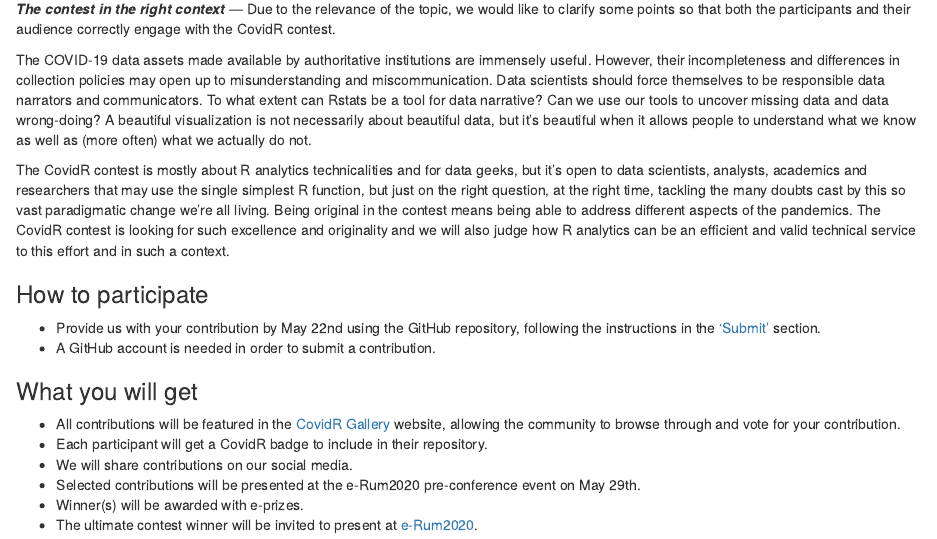
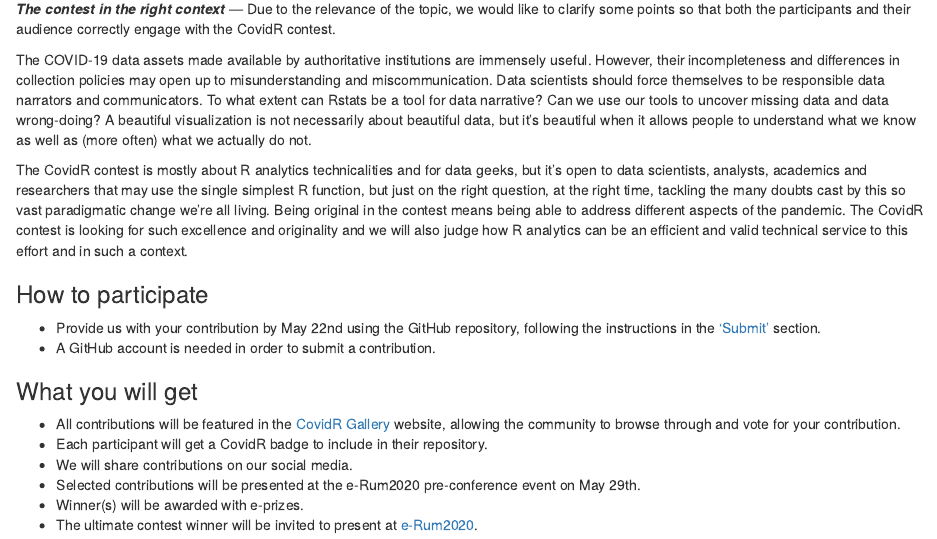
Before and after one commit to Milano-R/erum2020-covidr-contest, an R Markdown document (_fragments/covidr-intro.Rmd): the page in a window 1100 px wide, from 150 px down. Rendered offline with R 4.5, knitr and Pandoc, with nearby package versions; drawn as R Markdown's standard HTML page in place of the format the file asks for.

Commit message:
Fix typo.

```diff
--- a/_fragments/covidr-intro.Rmd
+++ b/_fragments/covidr-intro.Rmd
@@ -15,7 +15,7 @@ To what extent can Rstats be a tool for data narrative? Can we use our tools to
 A beautiful visualization is not necessarily about beautiful data, but it’s beautiful when it allows people to understand what we know as well as (more often) what we actually do not.
 
 The CovidR contest is mostly about R analytics technicalities and for data geeks, but it’s open to data scientists, analysts, academics and researchers that may use the single simplest R function, but just on the right question, at the right time, tackling the many doubts cast by this so vast paradigmatic change we’re all living.
-Being original in the contest means being able to address different aspects of the pandemics. The CovidR contest is looking for such excellence and originality and we will also judge how R analytics can be an efficient and valid technical service to this effort and in such a context.
+Being original in the contest means being able to address different aspects of the pandemic. The CovidR contest is looking for such excellence and originality and we will also judge how R analytics can be an efficient and valid technical service to this effort and in such a context.
 
 ### How to participate
 
```
Also changed, not shown: README.md.
